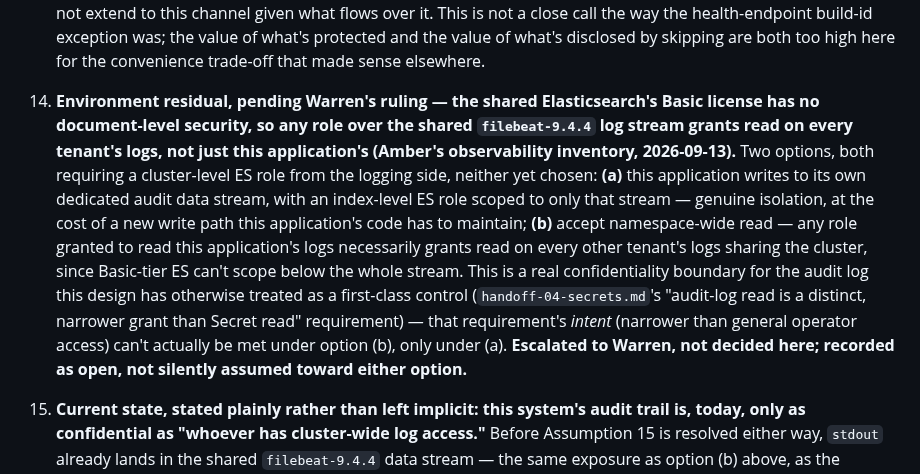
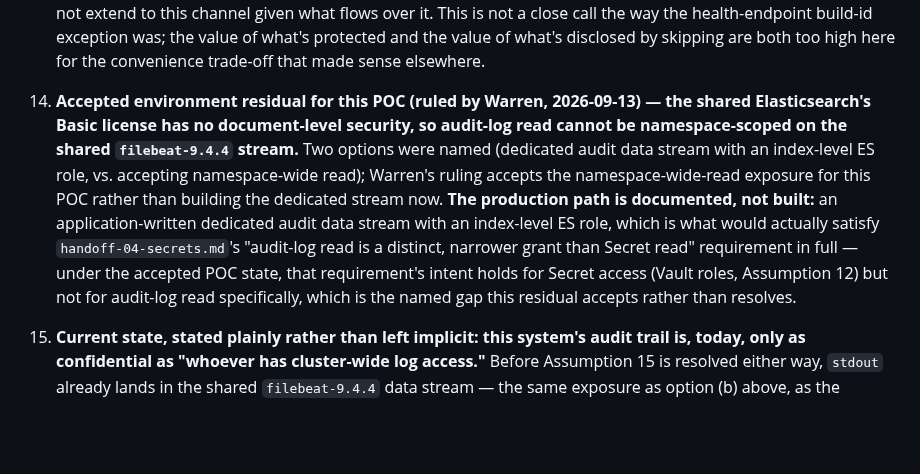
Before and after one commit to wtvamp/loginid-takehome, a Markdown page: 02-ai-security-architecture/threat-model.md, the part around one of its changes. Rendered like a GitHub page; blank space fills up the shorter version.

```diff
--- a/02-ai-security-architecture/threat-model.md
+++ b/02-ai-security-architecture/threat-model.md
@@ -32,5 +32,5 @@ Priya's prose schema in `../05-data-ops/multi-db-strategy.md` (the `.sql` files
 
 14. **Ruling — Vault client TLS verification is required; `tls-skip-verify` is not acceptable for this channel, even though it's a pattern used elsewhere in this deployment (2026-09-13).** Vault is now the delivery path for every application-level secret in the system (Assumption 12) — the single highest-value channel to intercept in this entire design, higher-value than the Postgres connection Assumption 9 already requires TLS for. Skipping certificate verification on that channel would mean any on-path attacker (the same shared-cluster, unknown-CNI-isolation conditions already named in Assumption 7) could MITM every secret this system delivers, silently. **Ruled: verify against the staged `vault-ca-cert`, not `tls-skip-verify`**, for every Vault Agent connection (init container and sidecar alike) — the "house pattern" of skipping verification elsewhere in this deployment does not extend to this channel given what flows over it. This is not a close call the way the health-endpoint build-id exception was; the value of what's protected and the value of what's disclosed by skipping are both too high here for the convenience trade-off that made sense elsewhere.
 
-15. **Environment residual, pending Warren's ruling — the shared Elasticsearch's Basic license has no document-level security, so any role over the shared `filebeat-9.4.4` log stream grants read on every tenant's logs, not just this application's (Amber's observability inventory, 2026-09-13).** Two options, both requiring a cluster-level ES role from the logging side, neither yet chosen: **(a)** this application writes to its own dedicated audit data stream, with an index-level ES role scoped to only that stream — genuine isolation, at the cost of a new write path this application's code has to maintain; **(b)** accept namespace-wide read — any role granted to read this application's logs necessarily grants read on every other tenant's logs sharing the cluster, since Basic-tier ES can't scope below the whole stream. This is a real confidentiality boundary for the audit log this design has otherwise treated as a first-class control (`handoff-04-secrets.md`'s "audit-log read is a distinct, narrower grant than Secret read" requirement) — that requirement's *intent* (narrower than general operator access) can't actually be met under option (b), only under (a). **Escalated to Warren, not decided here; recorded as open, not silently assumed toward either option.**
+15. **Accepted environment residual for this POC (ruled by Warren, 2026-09-13) — the shared Elasticsearch's Basic license has no document-level security, so audit-log read cannot be namespace-scoped on the shared `filebeat-9.4.4` stream.** Two options were named (dedicated audit data stream with an index-level ES role, vs. accepting namespace-wide read); Warren's ruling accepts the namespace-wide-read exposure for this POC rather than building the dedicated stream now. **The production path is documented, not built:** an application-written dedicated audit data stream with an index-level ES role, which is what would actually satisfy `handoff-04-secrets.md`'s "audit-log read is a distinct, narrower grant than Secret read" requirement in full — under the accepted POC state, that requirement's intent holds for Secret access (Vault roles, Assumption 12) but not for audit-log read specifically, which is the named gap this residual accepts rather than resolves.
 16. **Current state, stated plainly rather than left implicit: this system's audit trail is, today, only as confidential as "whoever has cluster-wide log access."** Before Assumption 15 is resolved either way, `stdout` already lands in the shared `filebeat-9.4.4` data stream — the same exposure as option (b) above, as the system's actual current condition, not a hypothetical one of two futures. This doesn't change anything this document already requires (the never-log list still governs what may reach `stdout` at all, which is the control that actually matters regardless of who can read the stream afterward) but it should be named as the present reality, not left to be inferred from Assumption 15's forward-looking framing.
```
Also changed, not shown: other parts of 02-ai-security-architecture/threat-model.md (+2 -1 lines), 02-ai-security-architecture/decisions/second-review-implementation.md (+2 -1 lines).
